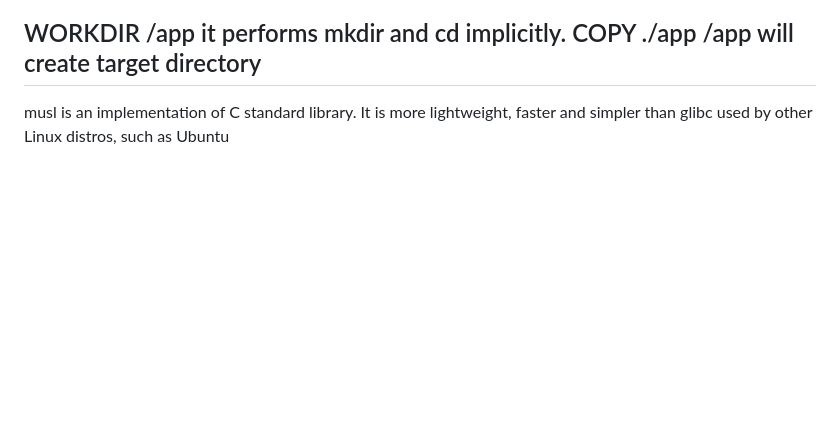
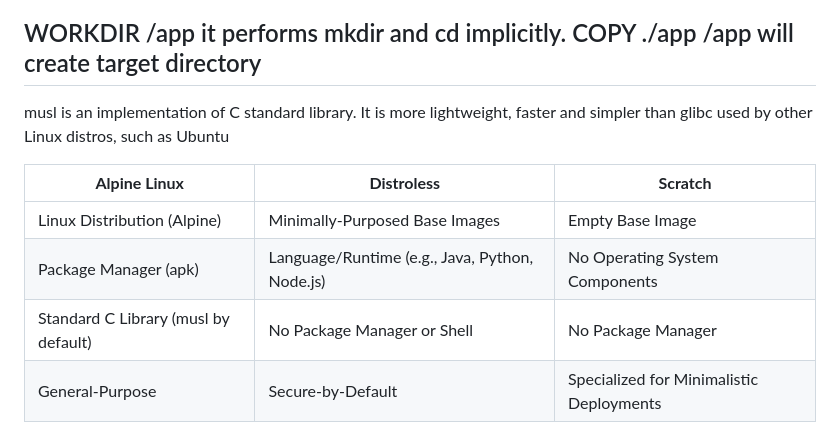
Before and after one commit to EzzOps/TechnicalDemo, a Markdown page: README.md, the part around the change. Rendered like a GitHub page; blank space fills up the shorter version.

Commit message:
Add comparison table for different base images

```diff
--- a/README.md
+++ b/README.md
@@ -243,3 +243,13 @@ WORKDIR /app it performs mkdir and cd implicitly.
 COPY ./app /app will create target directory
 ---
 musl is an implementation of C standard library. It is more lightweight, faster and simpler than glibc used by other Linux distros, such as Ubuntu
+
+
+
+
+| **Alpine Linux** | **Distroless** | **Scratch** |
+|-------------------|----------------|-------------|
+| Linux Distribution (Alpine) | Minimally-Purposed Base Images | Empty Base Image |
+| Package Manager (apk) | Language/Runtime (e.g., Java, Python, Node.js) | No Operating System Components |
+| Standard C Library (musl by default) | No Package Manager or Shell | No Package Manager |
+| General-Purpose | Secure-by-Default | Specialized for Minimalistic Deployments |
```
